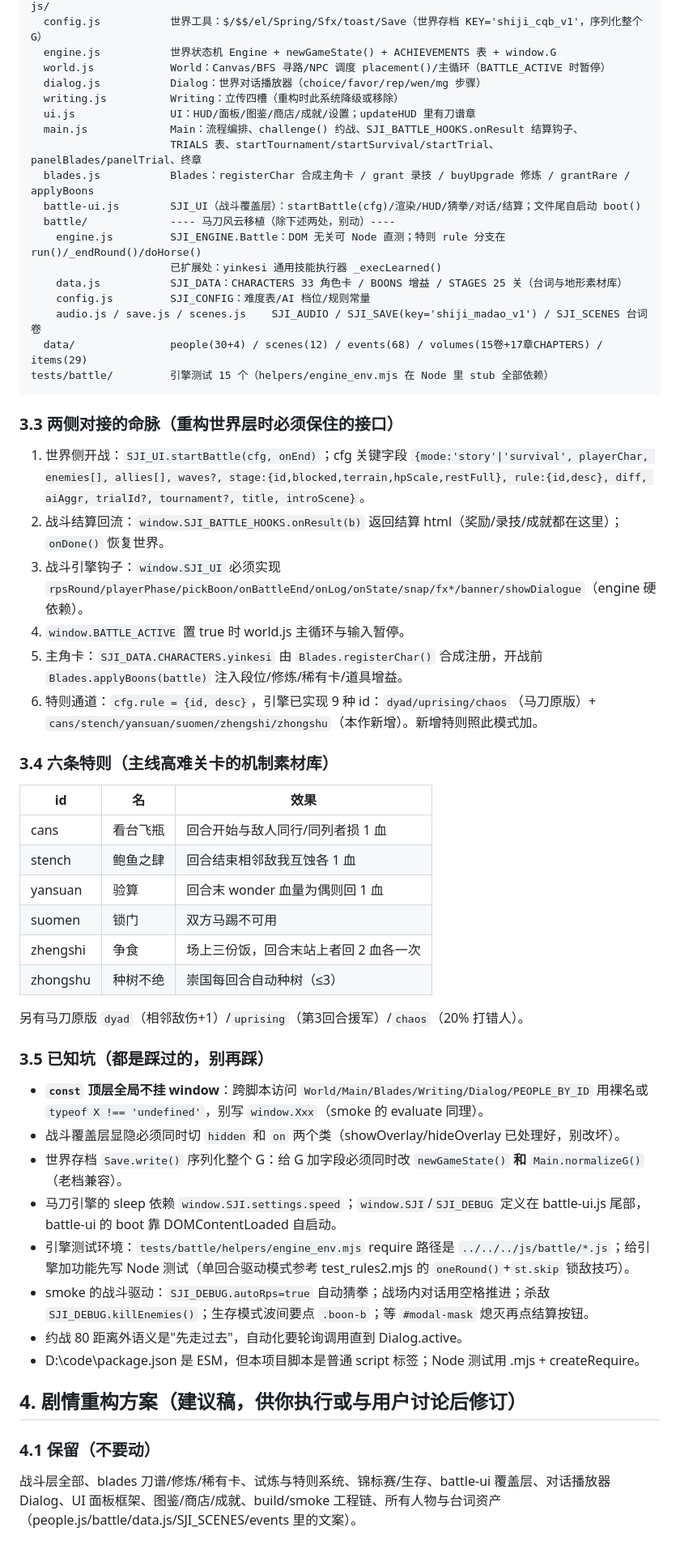
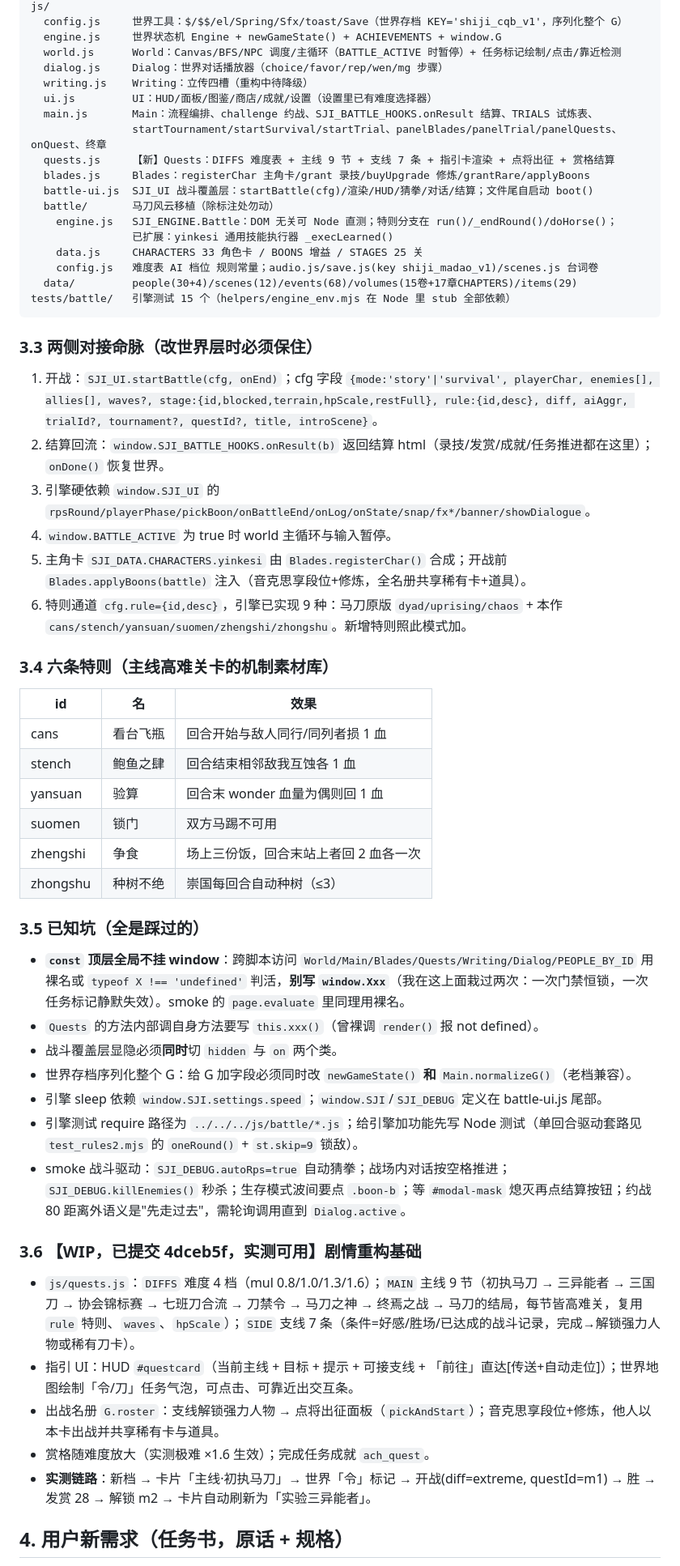
Before and after one commit to yinkesi/shiji-madao-open, a Markdown page: HANDOVER.md, the part around one of its changes. Shown at 81% size. GitHub-like rendering.

````diff
--- a/HANDOVER.md
+++ b/HANDOVER.md
@@ -52,31 +38,31 @@ css/style.css         玻璃风世界 UI + #battle 战场样式
 js/
-  config.js           世界工具：$/$$/el/Spring/Sfx/toast/Save（世界存档 KEY='shiji_cqb_v1'，序列化整个 G）
-  engine.js           世界状态机 Engine + newGameState() + ACHIEVEMENTS 表 + window.G
-  world.js            World：Canvas/BFS 寻路/NPC 调度 placement()/主循环（BATTLE_ACTIVE 时暂停）
-  dialog.js           Dialog：世界对话播放器（choice/favor/rep/wen/mg 步骤）
-  writing.js          Writing：立传四槽（重构时此系统降级或移除）
-  ui.js               UI：HUD/面板/图鉴/商店/成就/设置；updateHUD 里有刀谱章
-  main.js             Main：流程编排、challenge() 约战、SJI_BATTLE_HOOKS.onResult 结算钩子、
-                      TRIALS 表、startTournament/startSurvival/startTrial、panelBlades/panelTrial、终章
-  blades.js           Blades：registerChar 合成主角卡 / grant 录技 / buyUpgrade 修炼 / grantRare / applyBoons
-  battle-ui.js        SJI_UI（战斗覆盖层）：startBattle(cfg)/渲染/HUD/猜拳/对话/结算；文件尾自启动 boot()
-  battle/             ---- 马刀风云移植（除下述两处，别动）----
-    engine.js         SJI_ENGINE.Battle：DOM 无关可 Node 直测；特则 rule 分支在 run()/_endRound()/doHorse()
-                      已扩展处：yinkesi 通用技能执行器 _execLearned()
-    data.js           SJI_DATA：CHARACTERS 33 角色卡 / BOONS 增益 / STAGES 25 关（台词与地形素材库）
-    config.js         SJI_CONFIG：难度表/AI 档位/规则常量
-    audio.js / save.js / scenes.js    SJI_AUDIO / SJI_SAVE(key='shiji_madao_v1') / SJI_SCENES 台词卷
-  data/               people(30+4) / scenes(12) / events(68) / volumes(15卷+17章CHAPTERS) / items(29)
-tests/battle/         引擎测试 15 个（helpers/engine_env.mjs 在 Node 里 stub 全部依赖）
+  config.js     世界工具：$/$$/el/Spring/Sfx/toast/Save（世界存档 KEY='shiji_cqb_v1'，序列化整个 G）
+  engine.js     世界状态机 Engine + newGameState() + ACHIEVEMENTS + window.G
+  world.js      World：Canvas/BFS/NPC 调度/主循环（BATTLE_ACTIVE 时暂停）+ 任务标记绘制/点击/靠近检测
+  dialog.js     Dialog：世界对话播放器（choice/favor/rep/wen/mg 步骤）
+  writing.js    Writing：立传四槽（重构中待降级）
+  ui.js         UI：HUD/面板/图鉴/商店/成就/设置（设置里已有难度选择器）
+  main.js       Main：流程编排、challenge 约战、SJI_BATTLE_HOOKS.onResult 结算、TRIALS 试炼表、
+                startTournament/startSurvival/startTrial、panelBlades/panelTrial/panelQuests、onQuest、终章
+  quests.js     【新】Quests：DIFFS 难度表 + 主线 9 节 + 支线 7 条 + 指引卡渲染 + 点将出征 + 赏格结算
+  blades.js     Blades：registerChar 主角卡/grant 录技/buyUpgrade 修炼/grantRare/applyBoons
+  battle-ui.js  SJI_UI 战斗覆盖层：startBattle(cfg)/渲染/HUD/猜拳/对话/结算；文件尾自启动 boot()
+  battle/       马刀风云移植（除标注处勿动）
+    engine.js   SJI_ENGINE.Battle：DOM 无关可 Node 直测；特则分支在 run()/_endRound()/doHorse()；
+                已扩展：yinkesi 通用技能执行器 _execLearned()
+    data.js     CHARACTERS 33 角色卡 / BOONS 增益 / STAGES 25 关
+    config.js   难度表 AI 档位 规则常量；audio.js/save.js(key shiji_madao_v1)/scenes.js 台词卷
+  data/         people(30+4)/scenes(12)/events(68)/volumes(15卷+17章CHAPTERS)/items(29)
+tests/battle/   引擎测试 15 个（helpers/engine_env.mjs 在 Node 里 stub 全部依赖）
 ```
 
-### 3.3 两侧对接的命脉（重构世界层时必须保住的接口）
-1. 世界侧开战：`SJI_UI.startBattle(cfg, onEnd)`；cfg 关键字段 `{mode:'story'|'survival', playerChar, enemies[], allies[], waves?, stage:{id,blocked,terrain,hpScale,restFull}, rule:{id,desc}, diff, aiAggr, trialId?, tournament?, title, introScene}`。
-2. 战斗结算回流：`window.SJI_BATTLE_HOOKS.onResult(b)` 返回结算 html（奖励/录技/成就都在这里）；`onDone()` 恢复世界。
-3. 战斗引擎钩子：`window.SJI_UI` 必须实现 `rpsRound/playerPhase/pickBoon/onBattleEnd/onLog/onState/snap/fx*/banner/showDialogue`（engine 硬依赖）。
-4. `window.BATTLE_ACTIVE` 置 true 时 world.js 主循环与输入暂停。
-5. 主角卡：`SJI_DATA.CHARACTERS.yinkesi` 由 `Blades.registerChar()` 合成注册，开战前 `Blades.applyBoons(battle)` 注入段位/修炼/稀有卡/道具增益。
-6. 特则通道：`cfg.rule = {id, desc}`，引擎已实现 9 种 id：`dyad/uprising/chaos`（马刀原版）+ `cans/stench/yansuan/suomen/zhengshi/zhongshu`（本作新增）。新增特则照此模式加。
+### 3.3 两侧对接命脉（改世界层时必须保住）
+1. 开战：`SJI_UI.startBattle(cfg, onEnd)`；cfg 字段 `{mode:'story'|'survival', playerChar, enemies[], allies[], waves?, stage:{id,blocked,terrain,hpScale,restFull}, rule:{id,desc}, diff, aiAggr, trialId?, tournament?, questId?, title, introScene}`。
+2. 结算回流：`window.SJI_BATTLE_HOOKS.onResult(b)` 返回结算 html（录技/发赏/成就/任务推进都在这里）；`onDone()` 恢复世界。
+3. 引擎硬依赖 `window.SJI_UI` 的 `rpsRound/playerPhase/pickBoon/onBattleEnd/onLog/onState/snap/fx*/banner/showDialogue`。
+4. `window.BATTLE_ACTIVE` 为 true 时 world 主循环与输入暂停。
+5. 主角卡 `SJI_DATA.CHARACTERS.yinkesi` 由 `Blades.registerChar()` 合成；开战前 `Blades.applyBoons(battle)` 注入（音克思享段位+修炼，全名册共享稀有卡+道具）。
+6. 特则通道 `cfg.rule={id,desc}`，引擎已实现 9 种：马刀原版 `dyad/uprising/chaos` + 本作 `cans/stench/yansuan/suomen/zhengshi/zhongshu`。新增特则照此模式加。
 
 ### 3.4 六条特则（主线高难关卡的机制素材库）
 | id | 名 | 效果 |
@@ -87,20 +73,22 @@ tests/battle/         引擎测试 15 个（helpers/engine_env.mjs 在 Node 里
 | suomen | 锁门 | 双方马踢不可用 |
 | zhengshi | 争食 | 场上三份饭，回合末站上者回 2 血各一次 |
 | zhongshu | 种树不绝 | 崇国每回合自动种树（≤3） |
-另有马刀原版 `dyad`（相邻敌伤+1）/`uprising`（第3回合援军）/`chaos`（20% 打错人）。
 
-### 3.5 已知坑（都是踩过的，别再踩）
-- **`const` 顶层全局不挂 window**：跨脚本访问 `World/Main/Blades/Writing/Dialog/PEOPLE_BY_ID` 用裸名或 `typeof X !== 'undefined'`，别写 `window.Xxx`（smoke 的 evaluate 同理）。
-- 战斗覆盖层显隐必须同时切 `hidden` 和 `on` 两个类（showOverlay/hideOverlay 已处理好，别改坏）。
-- 世界存档 `Save.write()` 序列化整个 G：给 G 加字段必须同时改 `newGameState()` **和** `Main.normalizeG()`（老档兼容）。
-- 马刀引擎的 sleep 依赖 `window.SJI.settings.speed`；`window.SJI`/`SJI_DEBUG` 定义在 battle-ui.js 尾部，battle-ui 的 boot 靠 DOMContentLoaded 自启动。
-- 引擎测试环境：`tests/battle/helpers/engine_env.mjs` require 路径是 `../../../js/battle/*.js`；给引擎加功能先写 Node 测试（单回合驱动模式参考 test_rules2.mjs 的 `oneRound()`+`st.skip` 锁敌技巧）。
-- smoke 的战斗驱动：`SJI_DEBUG.autoRps=true` 自动猜拳；战场内对话用空格推进；杀敌 `SJI_DEBUG.killEnemies()`；生存模式波间要点 `.boon-b`；等 `#modal-mask` 熄灭再点结算按钮。
-- 约战 80 距离外语义是"先走过去"，自动化要轮询调用直到 Dialog.active。
-- D:\code\package.json 是 ESM，但本项目脚本是普通 script 标签；Node 测试用 .mjs + createRequire。
+### 3.5 已知坑（全是踩过的）
+- **`const` 顶层全局不挂 window**：跨脚本访问 `World/Main/Blades/Quests/Writing/Dialog/PEOPLE_BY_ID` 用裸名或 `typeof X !== 'undefined'` 判活，**别写 `window.Xxx`**（我在这上面栽过两次：一次门禁恒锁，一次任务标记静默失效）。smoke 的 `page.evaluate` 里同理用裸名。
+- `Quests` 的方法内部调自身方法要写 `this.xxx()`（曾裸调 `render()` 报 not defined）。
+- 战斗覆盖层显隐必须**同时**切 `hidden` 与 `on` 两个类。
+- 世界存档序列化整个 G：给 G 加字段必须同时改 `newGameState()` **和** `Main.normalizeG()`（老档兼容）。
+- 引擎 sleep 依赖 `window.SJI.settings.speed`；`window.SJI`/`SJI_DEBUG` 定义在 battle-ui.js 尾部。
+- 引擎测试 require 路径为 `../../../js/battle/*.js`；给引擎加功能先写 Node 测试（单回合驱动套路见 `test_rules2.mjs` 的 `oneRound()` + `st.skip=9` 锁敌）。
+- smoke 战斗驱动：`SJI_DEBUG.autoRps=true` 自动猜拳；战场内对话按空格推进；`SJI_DEBUG.killEnemies()` 秒杀；生存模式波间要点 `.boon-b`；等 `#modal-mask` 熄灭再点结算按钮；约战 80 距离外语义是"先走过去"，需轮询调用直到 `Dialog.active`。
 
-## 4. 剧情重构方案（建议稿，供你执行或与用户讨论后修订）
+### 3.6 【WIP，已提交 4dceb5f，实测可用】剧情重构基础
+- `js/quests.js`：`DIFFS` 难度 4 档（mul 0.8/1.0/1.3/1.6）；`MAIN` 主线 9 节（初执马刀 → 三异能者 → 三国刀 → 协会锦标赛 → 七班刀合流 → 刀禁令 → 马刀之神 → 终焉之战 → 马刀的结局，每节皆高难关，复用 `rule` 特则、`waves`、`hpScale`）；`SIDE` 支线 7 条（条件=好感/胜场/已达成的战斗记录，完成→解锁强力人物或稀有刀卡）。
+- 指引 UI：HUD `#questcard`（当前主线 + 目标 + 提示 + 可接支线 + 「前往」直达[传送+自动走位]）；世界地图绘制「令/刀」任务气泡，可点击、可靠近出交互条。
+- 出战名册 `G.roster`：支线解锁强力人物 → 点将出征面板（`pickAndStart`）；音克思享段位+修炼，他人以本卡出战并共享稀有卡与道具。
+- 赏格随难度放大（实测极难 ×1.6 生效）；完成任务成就 `ach_quest`。
+- **实测链路**：新档 → 卡片「主线·初执马刀」→ 世界「令」标记 → 开战(diff=extreme, questId=m1) → 胜 → 发赏 28 → 解锁 m2 → 卡片自动刷新为「实验三异能者」。
 
-### 4.1 保留（不要动）
-战斗层全部、blades 刀谱/修炼/稀有卡、试炼与特则系统、锦标赛/生存、battle-ui 覆盖层、对话播放器 Dialog、UI 面板框架、图鉴/商店/成就、build/smoke 工程链、所有人物与台词资产（people.js/battle/data.js/SJI_SCENES/events 里的文案）。
+## 4. 用户新需求（任务书，原话 + 规格）
 
````
Also changed, not shown: other parts of HANDOVER.md (+61 -66 lines).
